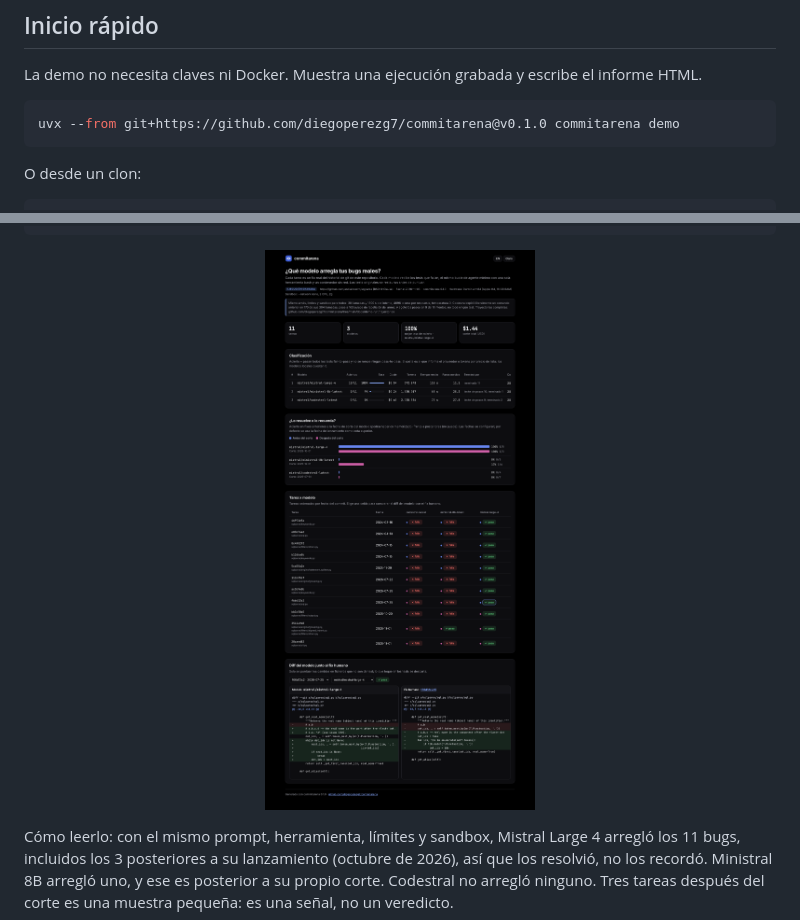
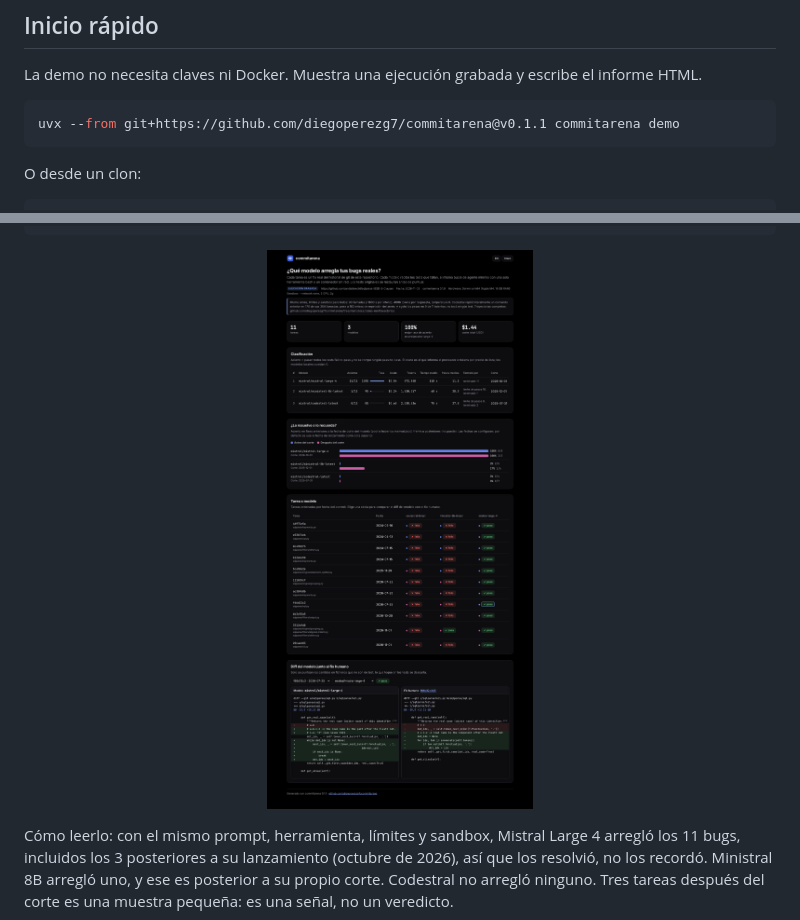
Before and after one commit to diegoperezg7/commitarena, a Markdown page: README.es.md, 2 parts joined by grey strips. Rendered like a GitHub page; pictures changed too: docs/assets/report-dark.png.

````diff
--- a/README.es.md
+++ b/README.es.md
@@ -48,7 +48,7 @@ Tres cosas que commitarena hace a propósito:
 La demo no necesita claves ni Docker. Muestra una ejecución grabada y escribe el informe HTML.
 
 ```bash
-uvx --from git+https://github.com/diegoperezg7/commitarena@v0.1.0 commitarena demo
+uvx --from git+https://github.com/diegoperezg7/commitarena@v0.1.1 commitarena demo
 ```
 
 O desde un clon:
````
Also changed, not shown: CHANGELOG.md (+5 -0 lines), README.md (+1 -1 lines), docs/assets/report-light.png, docs/assets/report-mobile.png, 5 other files.
